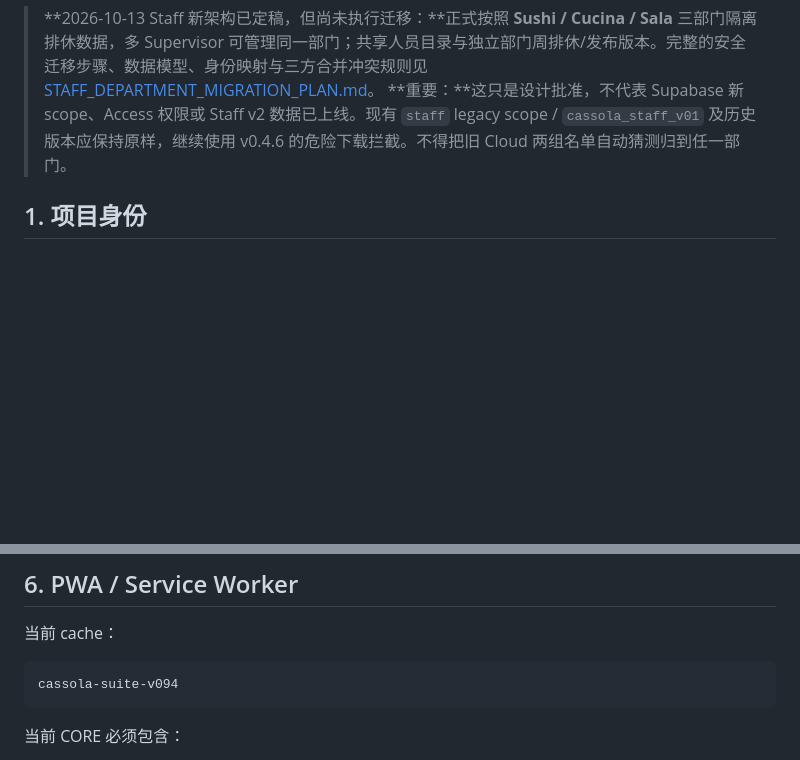
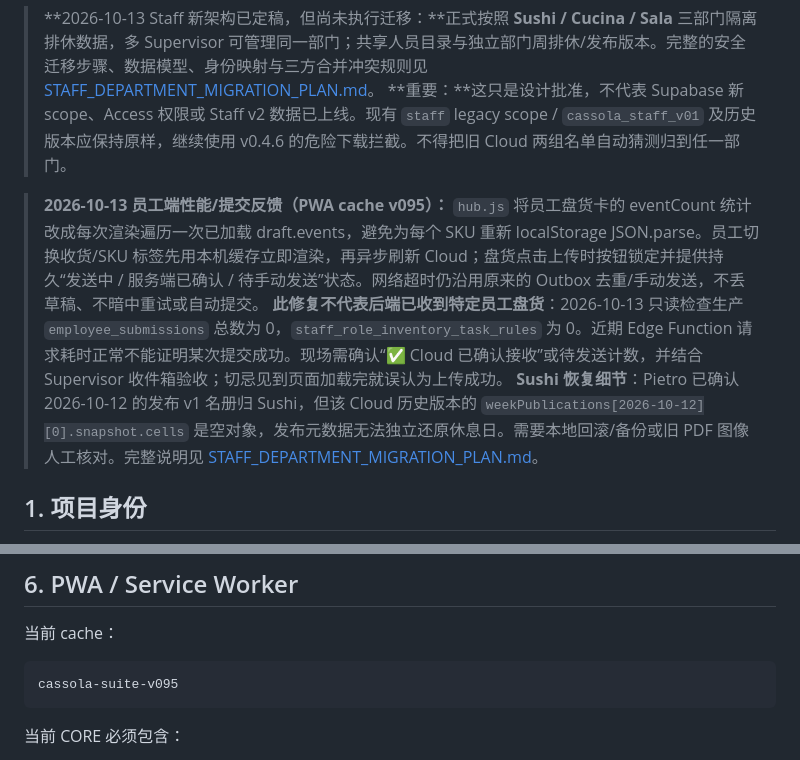
Before and after one commit to Gewuerzei/-Piccola, a Markdown page: PROJECT_HANDOFF.md, 2 parts joined by grey strips. Rendered like a GitHub page; blank space fills up the shorter version.

Commit message:
Document employee feedback optimization and historical Sushi publication recovery limit

````diff
--- a/PROJECT_HANDOFF.md
+++ b/PROJECT_HANDOFF.md
@@ -5,6 +5,10 @@
 
 > **2026-10-13 Staff 新架构已定稿，但尚未执行迁移：**正式按照 **Sushi / Cucina / Sala** 三部门隔离排休数据，多 Supervisor 可管理同一部门；共享人员目录与独立部门周排休/发布版本。完整的安全迁移步骤、数据模型、身份映射与三方合并冲突规则见 [STAFF_DEPARTMENT_MIGRATION_PLAN.md](./STAFF_DEPARTMENT_MIGRATION_PLAN.md)。
 > **重要：**这只是设计批准，不代表 Supabase 新 scope、Access 权限或 Staff v2 数据已上线。现有 `staff` legacy scope / `cassola_staff_v01` 及历史版本应保持原样，继续使用 v0.4.6 的危险下载拦截。不得把旧 Cloud 两组名单自动猜测归到任一部门。
+
+> **2026-10-13 员工端性能/提交反馈（PWA cache v095）：** `hub.js` 将员工盘货卡的 eventCount 统计改成每次渲染遍历一次已加载 draft.events，避免为每个 SKU 重新 localStorage JSON.parse。员工切换收货/SKU 标签先用本机缓存立即渲染，再异步刷新 Cloud；盘货点击上传时按钮锁定并提供持久“发送中 / 服务端已确认 / 待手动发送”状态。网络超时仍沿用原来的 Outbox 去重/手动发送，不丢草稿、不暗中重试或自动提交。
+> **此修复不代表后端已收到特定员工盘货**：2026-10-13 只读检查生产 `employee_submissions` 总数为 0，`staff_role_inventory_task_rules` 为 0。近期 Edge Function 请求耗时正常不能证明某次提交成功。现场需确认“✅ Cloud 已确认接收”或待发送计数，并结合 Supervisor 收件箱验收；切忌见到页面加载完就误认为上传成功。
+> **Sushi 恢复细节**：Pietro 已确认 2026-10-12 的发布 v1 名册归 Sushi，但该 Cloud 历史版本的 `weekPublications[2026-10-12][0].snapshot.cells` 是空对象，发布元数据无法独立还原休息日。需要本地回滚/备份或旧 PDF 图像人工核对。完整说明见 [STAFF_DEPARTMENT_MIGRATION_PLAN.md](./STAFF_DEPARTMENT_MIGRATION_PLAN.md)。
 
 ## 1. 项目身份
 
@@ -1099,7 +1103,7 @@ Hub 只负责模块入口，不堆业务按钮。
 当前 cache：
 
 ```text
-cassola-suite-v094
+cassola-suite-v095
 ```
 
 当前 CORE 必须包含：
````
